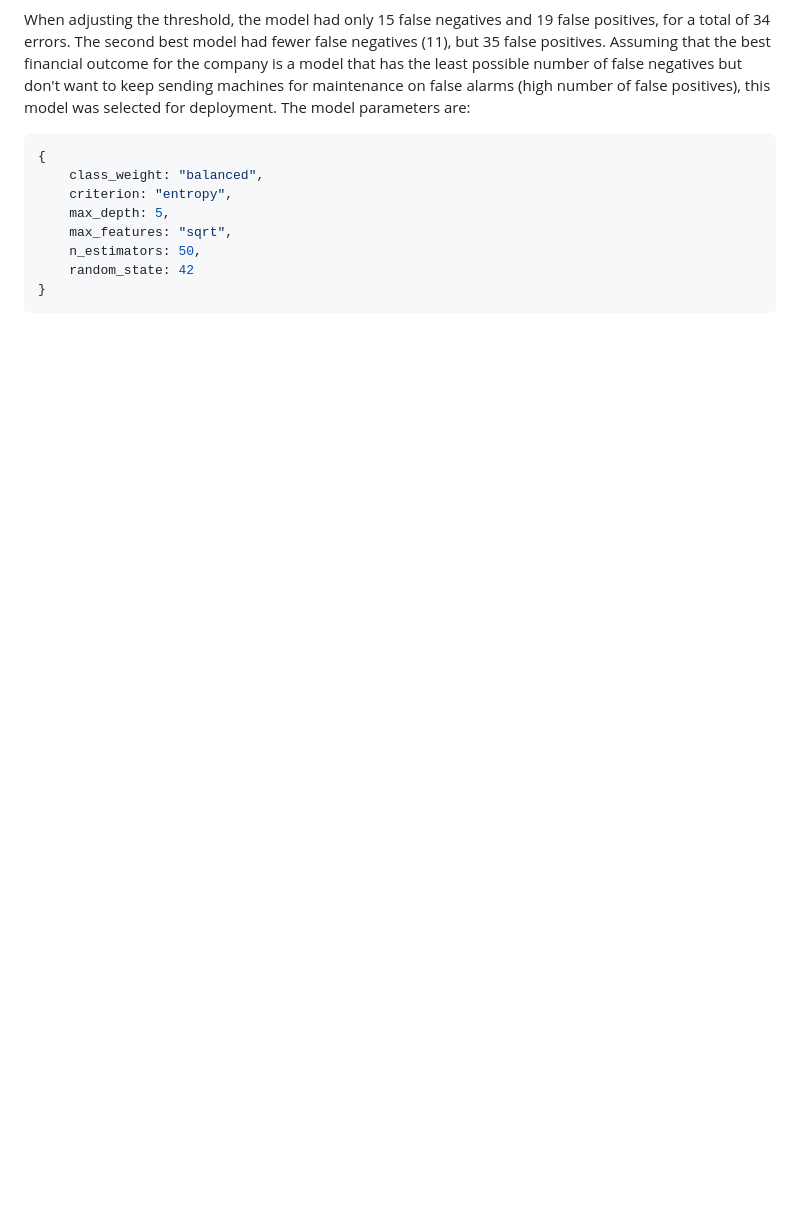
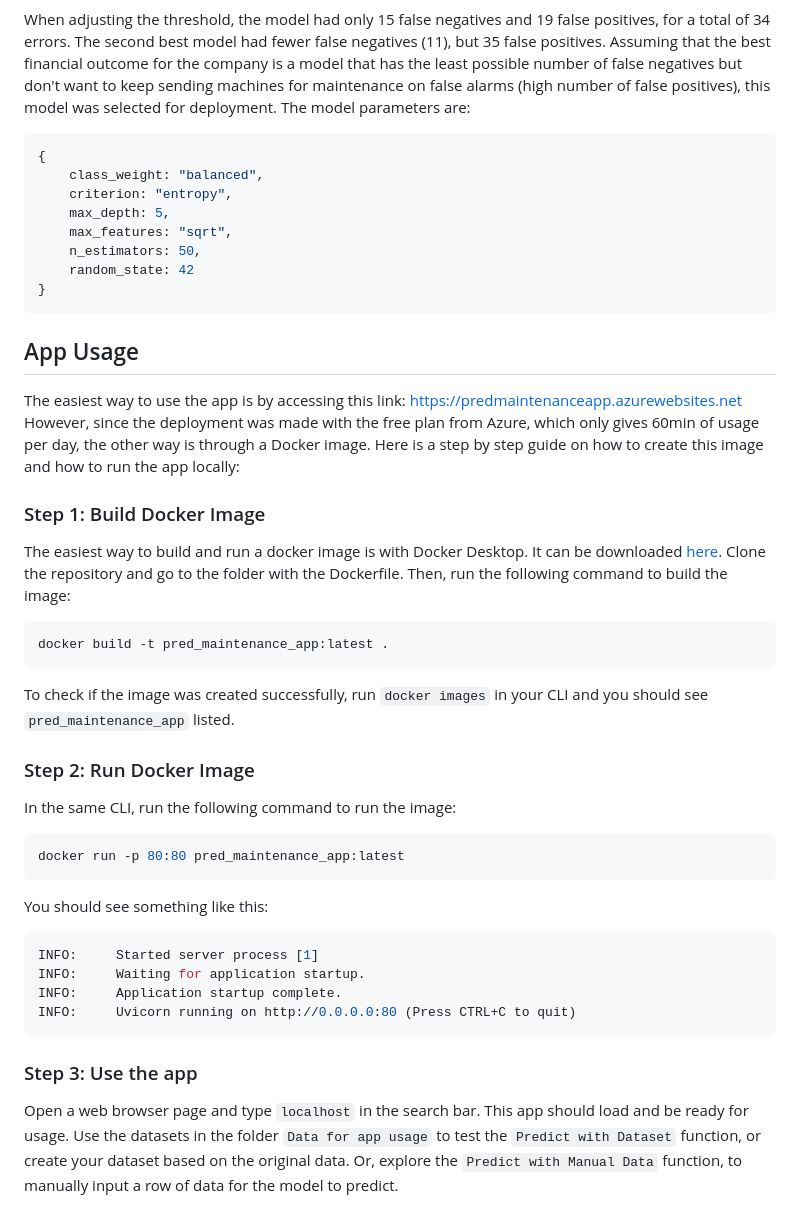
Before and after one commit to vitorccmanso/Predictive-Maintenance, a Markdown page: README.md, the part around the change printed below. GitHub-like rendering; blank space fills up the shorter version.

Commit message:
Update README - Deployed app

````diff
--- a/README.md
+++ b/README.md
@@ -90,3 +90,39 @@ When adjusting the threshold, the model had only 15 false negatives and 19 false
     random_state: 42
 }
 ```
+## App Usage
+
+The easiest way to use the app is by accessing this link: <https://predmaintenanceapp.azurewebsites.net>
+However, since the deployment was made with the free plan from Azure, which only gives 60min of usage per day, the other way is through a Docker image. Here is a step by step guide on how to create this image and how to run the app locally:
+
+### Step 1: Build Docker Image
+
+The easiest way to build and run a docker image is with Docker Desktop. It can be downloaded [here](https://www.docker.com/products/docker-desktop/).
+Clone the repository and go to the folder with the Dockerfile. Then, run the following command to build the image:
+
+```shell
+docker build -t pred_maintenance_app:latest .
+```
+
+To check if the image was created successfully, run `docker images` in your CLI and you should see `pred_maintenance_app` listed.
+
+### Step 2: Run Docker Image
+
+In the same CLI, run the following command to run the image:
+
+```shell
+docker run -p 80:80 pred_maintenance_app:latest
+```
+
+You should see something like this:
+
+```shell
+INFO:     Started server process [1]
+INFO:     Waiting for application startup.
+INFO:     Application startup complete.
+INFO:     Uvicorn running on http://0.0.0.0:80 (Press CTRL+C to quit)
+```
+
+### Step 3: Use the app
+
+Open a web browser page and type `localhost` in the search bar. This app should load and be ready for usage. Use the datasets in the folder `Data for app usage` to test the `Predict with Dataset` function, or create your dataset based on the original data. Or, explore the `Predict with Manual Data` function, to manually input a row of data for the model to predict.
````
Also changed, not shown: other parts of README.md (+1 -1 lines).
